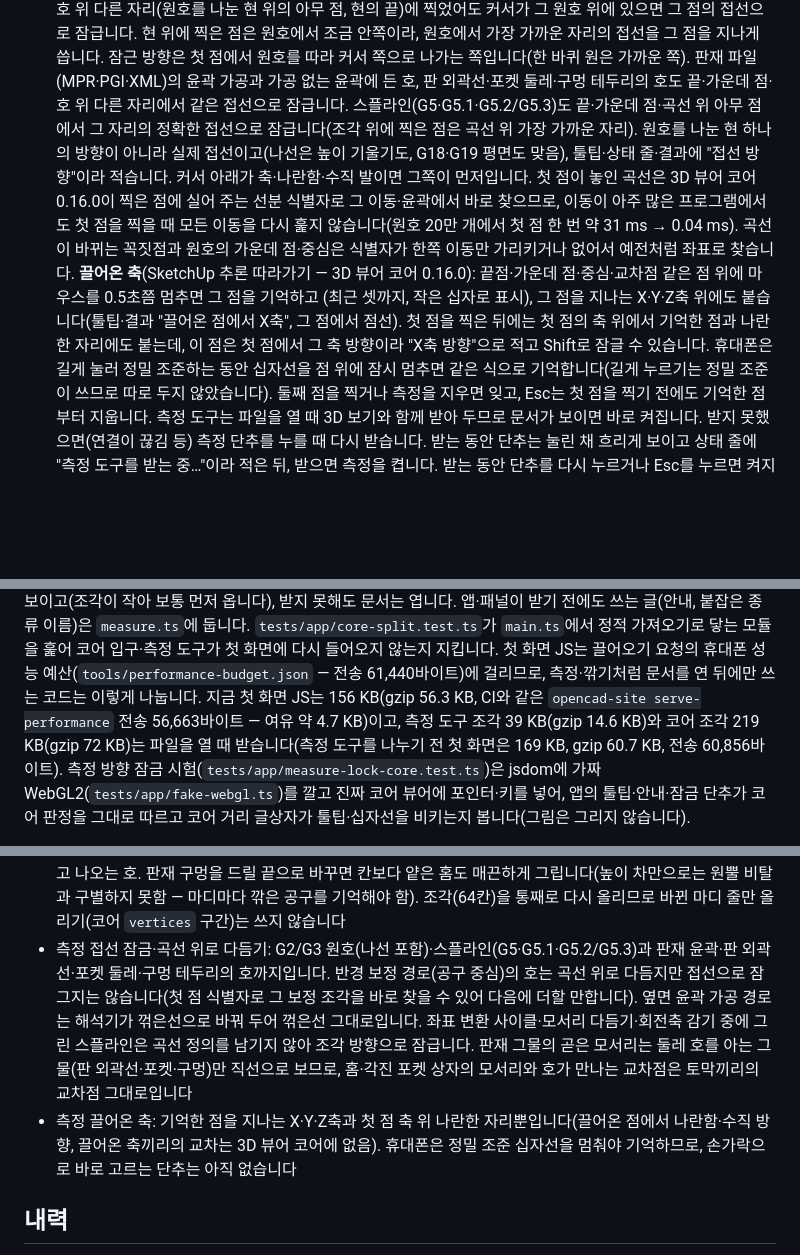
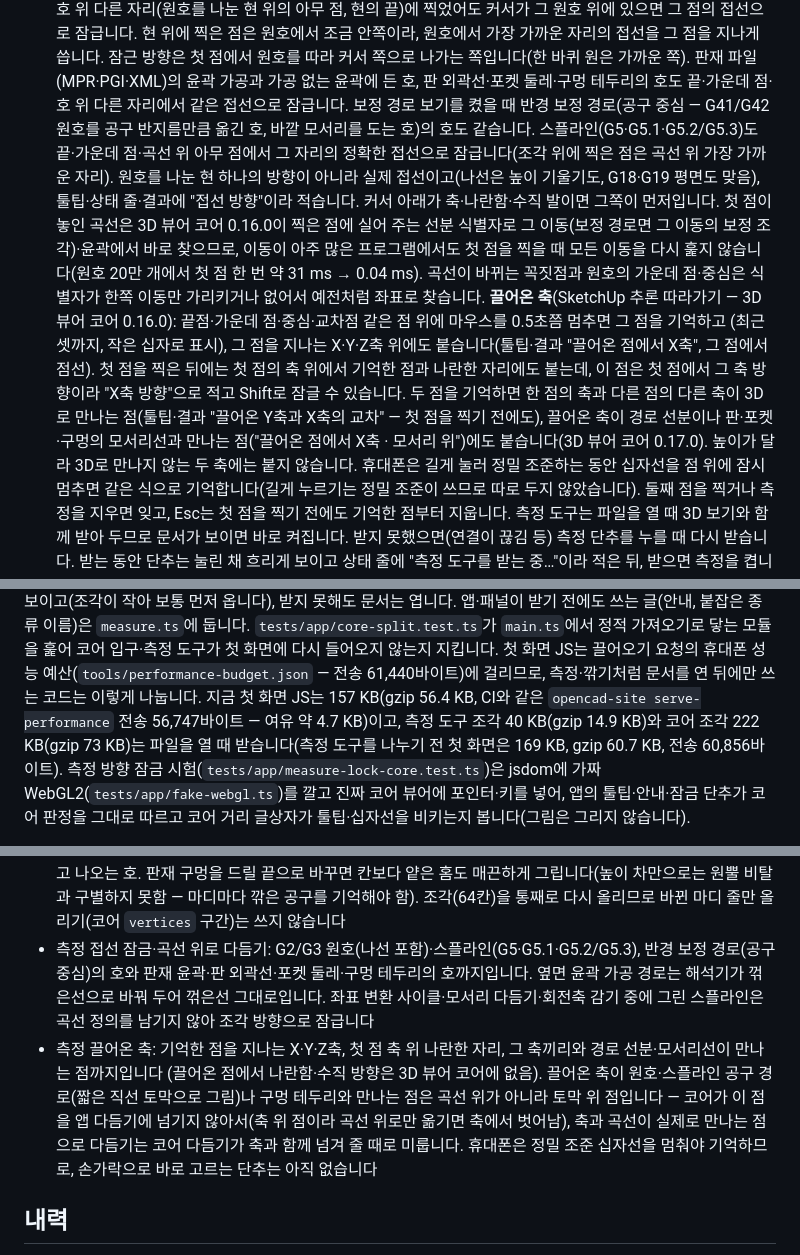
Before and after one commit to GyuTae-Kim/opencad-nc, a Markdown page: README.md, 3 parts joined by grey strips. GitHub-like rendering; blank space fills up the shorter version.

Commit message:
[📝 update] README에 끌어온 축 교차·보정 경로 접선·곧은 모서리 교차점 적기
쓰는 법: 끌어온 두 축의 교차("끌어온 Y축과 X축의 교차")와 끌어온 축이 경로
선분·모서리선과 만나는 점("끌어온 점에서 X축 · 모서리 위" — 코어 0.17.0),
반경 보정 경로 호의 접선 잠금, 판재 곧은 모서리선(각진 포켓·홈 상자·직사각형 판)과
호의 정확한 교차점을 적었습니다.
남은 일: 한 일(보정 경로 호 접선, 상자 모서리 교차점, 끌어온 축끼리의 교차)을 빼고,
끌어온 축이 원호·스플라인 공구 경로(꺾은선)와 만나는 점은 토막 위 점이며 곡선 위로
다듬기는 코어 다듬기가 그 점을 축과 함께 넘겨 줄 때로 미룬다고 적었습니다.
개발: 첫 화면 JS 전송 56,747바이트(여유 약 4.7 KB), 측정 도구 조각 40 KB(gzip 14.9 KB),
코어 조각 222 KB(gzip 73 KB)로 고쳤습니다.

Co-Authored-By: Claude Opus 5.5 <noreply@anthropic.com>

```diff
--- a/README.md
+++ b/README.md
@@ -244,15 +247,19 @@ WangShi PGI·KDT XML은 공개 형식 설명서가 없어, 비공개 리더의
    커서가 그 원호 위에 있으면 그 점의 접선으로 잠급니다. 현 위에 찍은 점은 원호에서 조금 안쪽이라, 원호에서 가장 가까운 자리의 접선을
    그 점을 지나게 씁니다. 잠근 방향은 첫 점에서 원호를 따라 커서 쪽으로 나가는 쪽입니다(한 바퀴 원은 가까운 쪽).
    판재 파일(MPR·PGI·XML)의 윤곽 가공과 가공 없는 윤곽에 든 호, 판 외곽선·포켓 둘레·구멍 테두리의 호도 끝·가운데 점·호 위 다른 자리에서 같은 접선으로 잠급니다.
+   보정 경로 보기를 켰을 때 반경 보정 경로(공구 중심 — G41/G42 원호를 공구 반지름만큼 옮긴 호, 바깥 모서리를 도는 호)의 호도 같습니다.
    스플라인(G5·G5.1·G5.2/G5.3)도 끝·가운데 점·곡선 위 아무 점에서 그 자리의 정확한 접선으로 잠급니다(조각 위에 찍은 점은 곡선 위 가장 가까운 자리).
    원호를 나눈 현 하나의 방향이 아니라 실제 접선이고(나선은 높이 기울기도, G18·G19 평면도 맞음),
    툴팁·상태 줄·결과에 "접선 방향"이라 적습니다. 커서 아래가 축·나란함·수직 발이면 그쪽이 먼저입니다.
-   첫 점이 놓인 곡선은 3D 뷰어 코어 0.16.0이 찍은 점에 실어 주는 선분 식별자로 그 이동·윤곽에서 바로 찾으므로, 이동이 아주 많은 프로그램에서도
+   첫 점이 놓인 곡선은 3D 뷰어 코어 0.16.0이 찍은 점에 실어 주는 선분 식별자로 그 이동(보정 경로면 그 이동의 보정 조각)·윤곽에서 바로 찾으므로, 이동이 아주 많은 프로그램에서도
    첫 점을 찍을 때 모든 이동을 다시 훑지 않습니다(원호 20만 개에서 첫 점 한 번 약 31 ms → 0.04 ms). 곡선이 바뀌는 꼭짓점과 원호의 가운데 점·중심은
    식별자가 한쪽 이동만 가리키거나 없어서 예전처럼 좌표로 찾습니다.
    **끌어온 축**(SketchUp 추론 따라가기 — 3D 뷰어 코어 0.16.0): 끝점·가운데 점·중심·교차점 같은 점 위에 마우스를 0.5초쯤 멈추면 그 점을 기억하고
    (최근 셋까지, 작은 십자로 표시), 그 점을 지나는 X·Y·Z축 위에도 붙습니다(툴팁·결과 "끌어온 점에서 X축", 그 점에서 점선).
    첫 점을 찍은 뒤에는 첫 점의 축 위에서 기억한 점과 나란한 자리에도 붙는데, 이 점은 첫 점에서 그 축 방향이라 "X축 방향"으로 적고 Shift로 잠글 수 있습니다.
+   두 점을 기억하면 한 점의 축과 다른 점의 다른 축이 3D로 만나는 점(툴팁·결과 "끌어온 Y축과 X축의 교차" — 첫 점을 찍기 전에도),
+   끌어온 축이 경로 선분이나 판·포켓·구멍의 모서리선과 만나는 점("끌어온 점에서 X축 · 모서리 위")에도 붙습니다(3D 뷰어 코어 0.17.0).
+   높이가 달라 3D로 만나지 않는 두 축에는 붙지 않습니다.
    휴대폰은 길게 눌러 정밀 조준하는 동안 십자선을 점 위에 잠시 멈추면 같은 식으로 기억합니다(길게 누르기는 정밀 조준이 쓰므로 따로 두지 않았습니다).
    둘째 점을 찍거나 측정을 지우면 잊고, Esc는 첫 점을 찍기 전에도 기억한 점부터 지웁니다.
    측정 도구는 파일을 열 때 3D 보기와 함께 받아 두므로 문서가 보이면 바로 켜집니다. 받지 못했으면(연결이 끊김 등) 측정 단추를 누를 때
@@ -432,8 +439,8 @@ npm run preview    # 빌드 결과 보기
 앱·패널이 받기 전에도 쓰는 글(안내, 붙잡은 종류 이름)은 `measure.ts`에 둡니다. `tests/app/core-split.test.ts`가 `main.ts`에서 정적 가져오기로
 닿는 모듈을 훑어 코어 입구·측정 도구가 첫 화면에 다시 들어오지 않는지 지킵니다.
 첫 화면 JS는 끌어오기 요청의 휴대폰 성능 예산(`tools/performance-budget.json` — 전송 61,440바이트)에 걸리므로, 측정·깎기처럼 문서를 연 뒤에만 쓰는
-코드는 이렇게 나눕니다. 지금 첫 화면 JS는 156 KB(gzip 56.3 KB, CI와 같은 `opencad-site serve-performance` 전송 56,663바이트 — 여유 약 4.7 KB)이고,
-측정 도구 조각 39 KB(gzip 14.6 KB)와 코어 조각 219 KB(gzip 72 KB)는 파일을 열 때 받습니다(측정 도구를 나누기 전 첫 화면은 169 KB, gzip 60.7 KB, 전송 60,856바이트).
+코드는 이렇게 나눕니다. 지금 첫 화면 JS는 157 KB(gzip 56.4 KB, CI와 같은 `opencad-site serve-performance` 전송 56,747바이트 — 여유 약 4.7 KB)이고,
+측정 도구 조각 40 KB(gzip 14.9 KB)와 코어 조각 222 KB(gzip 73 KB)는 파일을 열 때 받습니다(측정 도구를 나누기 전 첫 화면은 169 KB, gzip 60.7 KB, 전송 60,856바이트).
 측정 방향 잠금 시험(`tests/app/measure-lock-core.test.ts`)은 jsdom에 가짜 WebGL2(`tests/app/fake-webgl.ts`)를 깔고 진짜 코어 뷰어에
 포인터·키를 넣어, 앱의 툴팁·안내·잠금 단추가 코어 판정을 그대로 따르고 코어 거리 글상자가 툴팁·십자선을 비키는지 봅니다(그림은 그리지 않습니다).
 
@@ -538,12 +545,13 @@ CPU를 4배 늦추면(휴대폰 흉내, 30만 이동) 두 쪽 모두 메인 스
   톱 홈의 날 들어가고 나오는 호.
   판재 구멍을 드릴 끝으로 바꾸면 칸보다 얕은 홈도 매끈하게 그립니다(높이 차만으로는 원뿔 비탈과 구별하지 못함 — 마디마다 깎은 공구를 기억해야 함).
   조각(64칸)을 통째로 다시 올리므로 바뀐 마디 줄만 올리기(코어 `vertices` 구간)는 쓰지 않습니다
-- 측정 접선 잠금·곡선 위로 다듬기: G2/G3 원호(나선 포함)·스플라인(G5·G5.1·G5.2/G5.3)과 판재 윤곽·판 외곽선·포켓 둘레·구멍 테두리의 호까지입니다.
-  반경 보정 경로(공구 중심)의 호는 곡선 위로 다듬지만 접선으로 잠그지는 않습니다(첫 점 식별자로 그 보정 조각을 바로 찾을 수 있어 다음에 더할 만합니다).
+- 측정 접선 잠금·곡선 위로 다듬기: G2/G3 원호(나선 포함)·스플라인(G5·G5.1·G5.2/G5.3), 반경 보정 경로(공구 중심)의 호와 판재 윤곽·판 외곽선·포켓 둘레·구멍 테두리의 호까지입니다.
   옆면 윤곽 가공 경로는 해석기가 꺾은선으로 바꿔 두어 꺾은선 그대로입니다. 좌표 변환 사이클·모서리 다듬기·회전축 감기 중에 그린 스플라인은
-  곡선 정의를 남기지 않아 조각 방향으로 잠급니다. 판재 그물의 곧은 모서리는 둘레 호를 아는 그물(판 외곽선·포켓·구멍)만 직선으로 보므로,
-  홈·각진 포켓 상자의 모서리와 호가 만나는 교차점은 토막끼리의 교차점 그대로입니다
-- 측정 끌어온 축: 기억한 점을 지나는 X·Y·Z축과 첫 점 축 위 나란한 자리뿐입니다(끌어온 점에서 나란함·수직 방향, 끌어온 축끼리의 교차는 3D 뷰어 코어에 없음).
+  곡선 정의를 남기지 않아 조각 방향으로 잠급니다
+- 측정 끌어온 축: 기억한 점을 지나는 X·Y·Z축, 첫 점 축 위 나란한 자리, 그 축끼리와 경로 선분·모서리선이 만나는 점까지입니다
+  (끌어온 점에서 나란함·수직 방향은 3D 뷰어 코어에 없음). 끌어온 축이 원호·스플라인 공구 경로(짧은 직선 토막으로 그림)나 구멍 테두리와 만나는 점은
+  곡선 위가 아니라 토막 위 점입니다 — 코어가 이 점을 앱 다듬기에 넘기지 않아서(축 위 점이라 곡선 위로만 옮기면 축에서 벗어남),
+  축과 곡선이 실제로 만나는 점으로 다듬기는 코어 다듬기가 축과 함께 넘겨 줄 때로 미룹니다.
   휴대폰은 정밀 조준 십자선을 멈춰야 기억하므로, 손가락으로 바로 고르는 단추는 아직 없습니다
 
 ## 내력
```
Also changed, not shown: other parts of README.md (+5 -2 lines).
